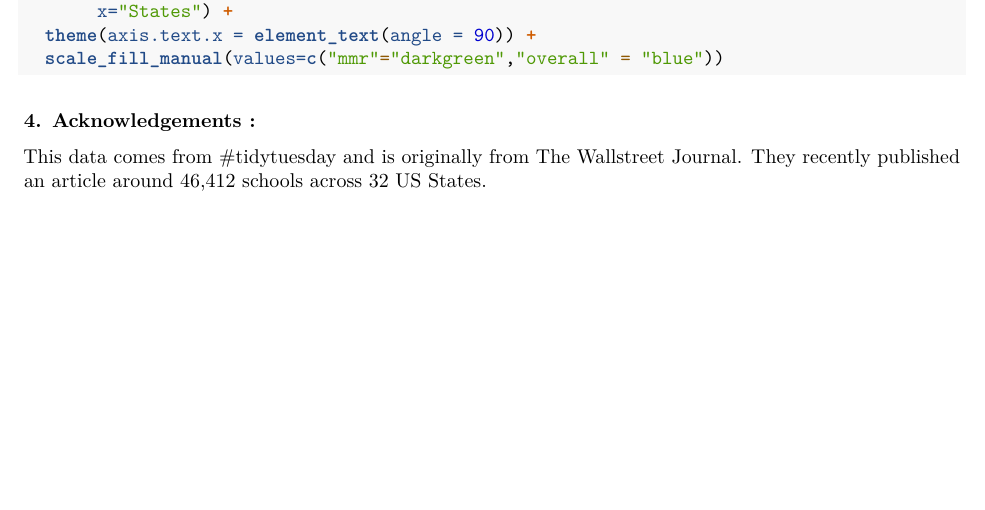
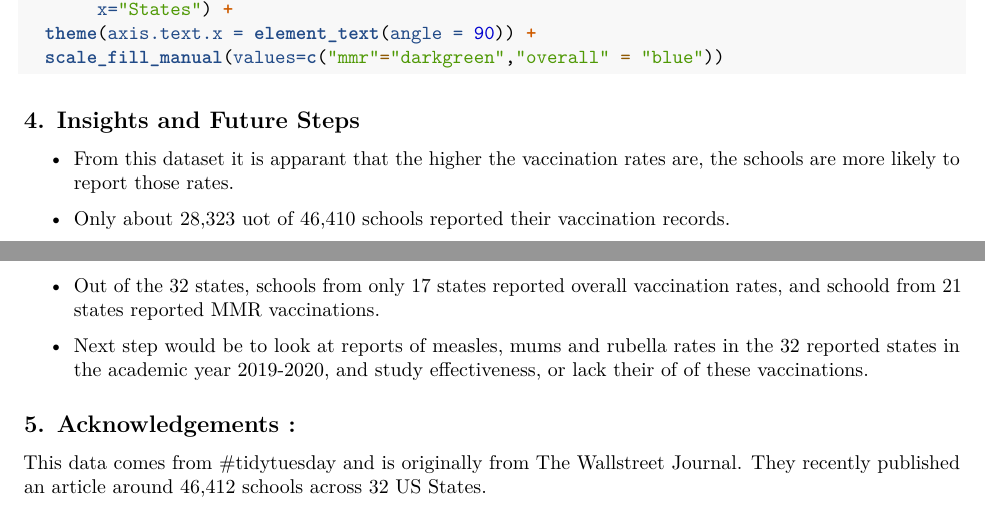
Before and after one commit to palsrane/VaccinationRatesInUSSchools, an R Markdown document (measles_immunization_exploration.Rmd): part of page 6 of 6 before the commit and two parts of pages 6 and 7 of 7 after it, the two joined at a grey line, cut so that both start at the same text, the shorter picture padded with empty space. Rendered offline with R 4.5, knitr and Pandoc, then LaTeX, with nearby package versions; the code chunks are not run, so their results and figures are left out; common packages that the code uses without loading them are loaded.

Commit message:
Added conclusion to markdown
Added insights and actionable items to the markdown.

`````diff
--- a/measles_immunization_exploration.Rmd
+++ b/measles_immunization_exploration.Rmd
@@ -290,7 +290,17 @@ ggplot(data=School_cnt_bar_data) +
   theme(axis.text.x = element_text(angle = 90)) +
   scale_fill_manual(values=c("mmr"="darkgreen","overall" = "blue"))
 ````
+## 4. Insights and Future Steps  <a class="anchor"  id="chapter4"></a>
+
+* From this dataset it is apparant that the higher the vaccination rates are, the schools are more likely to report those rates.
+
+* Only about 28,323 uot of 46,410 schools reported their vaccination records.
+
+* Out of the 32 states, schools from only 17 states reported overall vaccination rates, and schoold from 21 states reported MMR vaccinations.
+
+* Next step would be to look at reports of measles, mums and rubella rates in the 32 reported states in the academic year 2019-2020, and study effectiveness, or lack their of of these vaccinations.
 
 
-### 4. Acknowledgements :<a class="anchor"  id="chapter4"></a>
+
+## 5. Acknowledgements :<a class="anchor"  id="chapter5"></a>
 This data comes from [#tidytuesday](https://github.com/rfordatascience/tidytuesday/blob/master/data/2020/2020-02-25/readme.md) and is originally from [The Wallstreet Journal](https://github.com/WSJ/measles-data). They recently published an [article](https://www.wsj.com/graphics/school-measles-rate-map/) around 46,412 schools across 32 US States.
`````
Also changed, not shown: measles_immunization_exploration.Rmd (6 more changed lines), 1 other file.
